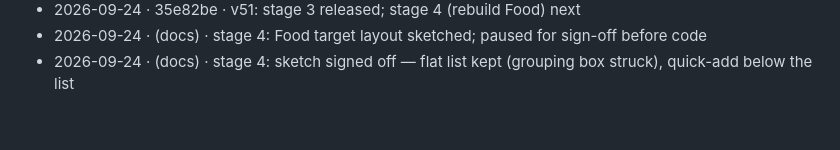
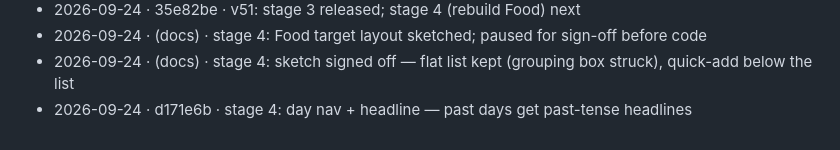
Before and after one commit to Tripod110/peak, a Markdown page: UI-PASS.md, the part around the change. GitHub-like rendering.

Commit message:
docs: UI-PASS progress for d171e6b
Co-Authored-By: Claude Opus 5.5 <noreply@anthropic.com>
Claude-Session: https://claude.ai/code/session_01K6SFb5dKJ7Z5xWsvMwKf68

```diff
--- a/UI-PASS.md
+++ b/UI-PASS.md
@@ -301,3 +301,4 @@ One line per iteration: date, hash, what landed.
 - 2026-09-24 · 35e82be · v51: stage 3 released; stage 4 (rebuild Food) next
 - 2026-09-24 · (docs) · stage 4: Food target layout sketched; paused for sign-off before code
 - 2026-09-24 · (docs) · stage 4: sketch signed off — flat list kept (grouping box struck), quick-add below the list
+- 2026-09-24 · d171e6b · stage 4: day nav + headline — past days get past-tense headlines
```
